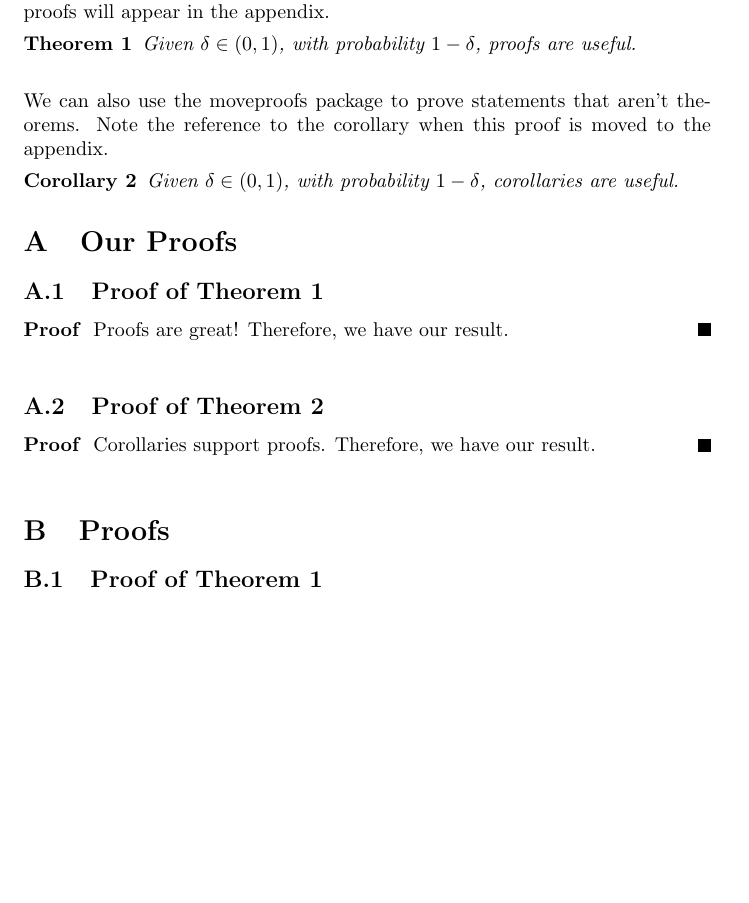
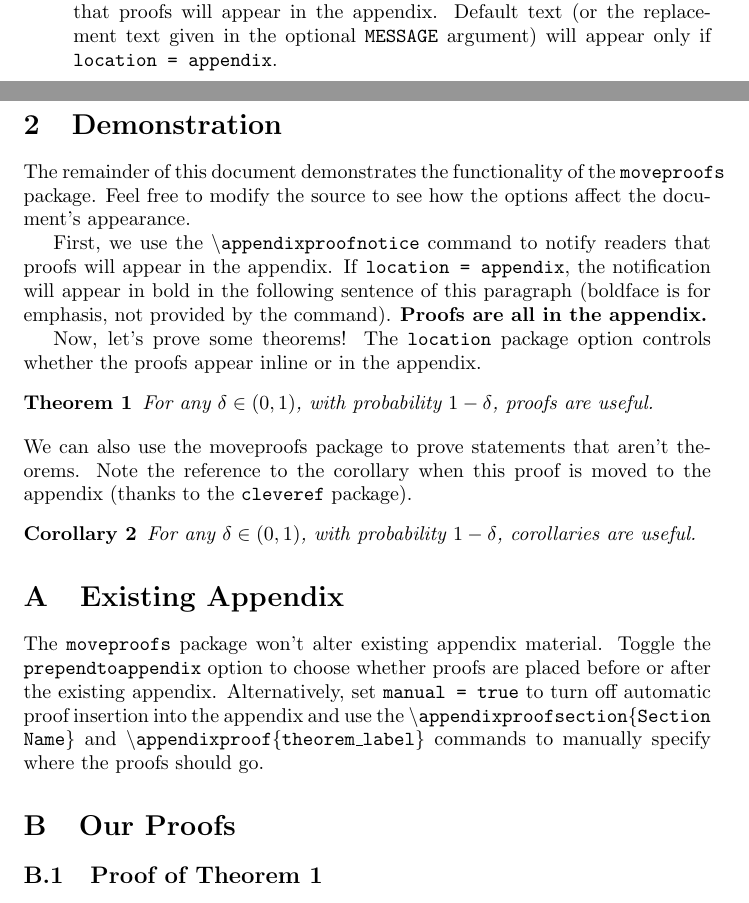
Before and after one commit to thisisdhaas/moveproofs, a LaTeX problem sheet (example.tex): part of the page before the commit and two parts of pages 1 and 2 of 2 after it, the two joined at a grey line, cut so that both start at the same text, the shorter picture padded with empty space. Compiled offline with pdfLaTeX.

Commit message:
Rewrites example document to be more informative.

```diff
--- a/example.tex
+++ b/example.tex
@@ -7,3 +15,4 @@
 \newtheorem{theorem}{Theorem}
 \newtheorem{corollary}[theorem]{Corollary}
 
+\title{\vspace{-2.75cm}The \texttt{moveproofs} Package}
@@ -15,5 +22,3 @@
 
 \maketitle
 
-\section{Paper Body}
-Let's prove some theorems! Because ``location" was set to \ifmoveproofstoappendix ``appendix'', \else ``inline'', \fi the proofs will appear \ifmoveproofstoappendix in the appendix. \else inline, and no appendix will be displayed. \fi
@@ -20,21 +52,29 @@ Let's prove some theorems! Because ``location" was set to \ifmoveproofstoappendi
+        \end{itemize}
+    \item use the \texttt{\textbackslash appendixproofnotice[MESSAGE]} command to notify readers that proofs will appear in the appendix. Default text (or the replacement text given in the optional \texttt{MESSAGE} argument) will appear only if \texttt{location = appendix}.\end{enumerate}
 
+\section{Demonstration}
+The remainder of this document demonstrates the functionality of the \texttt{moveproofs} package.
+Feel free to modify the source to see how the options affect the document's appearance.
+
+First, we use the \texttt{\textbackslash appendixproofnotice} command to notify readers that proofs will appear in the appendix. If \texttt{location = appendix}, the notification will appear in bold in the following sentence of this paragraph (boldface is for emphasis, not provided by the command). \textbf{\appendixproofnotice[Proofs are all in the appendix.]}
+
+Now, let's prove some theorems! The \texttt{location} package option controls whether the proofs appear inline or in the appendix.
 
 % Theorem one.
 \begin{theorem}\label{theorem_one}
-Given $\delta \in (0, 1)$, with probability $1 - \delta$, proofs are useful.
+For any $\delta \in (0, 1)$, with probability $1 - \delta$, proofs are useful.
 \end{theorem}
 
 \makeproof{theorem_one}{
 Proofs are great! Therefore, we have our result.
 }
 
+\noindent We can also use the moveproofs package to prove statements that aren't theorems.
+Note the reference to the corollary when this proof is moved to the appendix (thanks to the \texttt{cleveref} package).
+
 % Corollary two.
-\vspace{0.4cm}
-\noindent We can also use the moveproofs package to prove statements that aren't theorems.
-Note the reference to the corollary when this proof is moved to the appendix.
-
 \begin{corollary}\label{corollary_two}
-Given $\delta \in (0, 1)$, with probability $1 - \delta$, corollaries are useful.
+For any $\delta \in (0, 1)$, with probability $1 - \delta$, corollaries are useful.
 \end{corollary}
 
 \makeproof{corollary_two}{
@@ -43,8 +83,10 @@ Corollaries support proofs. Therefore, we have our result.
 
 % Appendix
 \appendix
-\appendixproofsection{Our Proofs}
-\appendixproof{theorem_one}
-\appendixproof{corollary_two}
+\section{Existing Appendix}
+The \texttt{moveproofs} package won't alter existing appendix material.
+Toggle the \texttt{prependtoappendix} option to choose whether proofs are placed before or after the existing appendix.
+Alternatively, set \texttt{manual = true} to turn off automatic proof insertion into the appendix and use the \texttt{\textbackslash appendixproofsection\{Section Name\}} and \texttt{\textbackslash appendixproof\{theorem\_label\}} commands to manually specify where the proofs should go.
+
 
 \end{document}
```
Also changed, not shown: example.pdf, example.tex (39 more changed lines).
